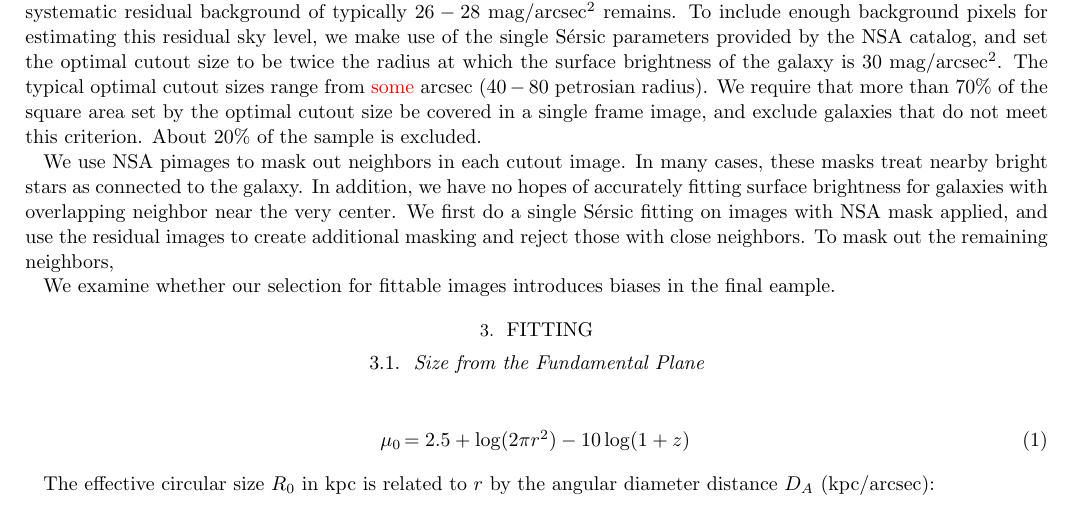
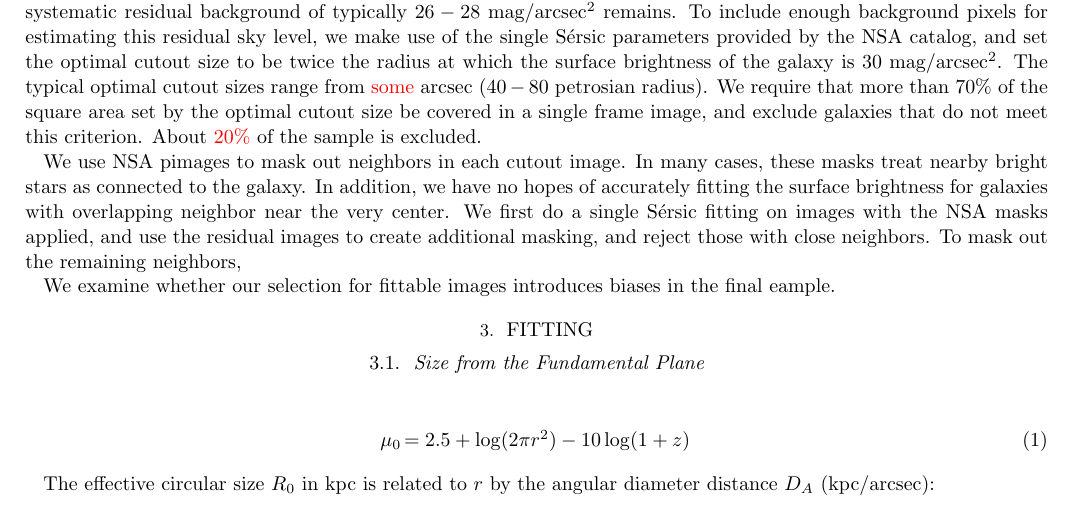
Before and after one commit to smoh/ETGOutskirts, a LaTeX paper (docs/draft/ms.tex): part of page 1 of 2, cut so that both start at the same text. Compiled offline with pdfLaTeX; an older LaTeX class or package is replaced by its successor.

Commit message:
minor changes

```diff
--- a/docs/draft/ms.tex
+++ b/docs/draft/ms.tex
@@ -47,14 +47,14 @@ brightness of the galaxy is 30~mag/arcsec$^2$.
 The typical optimal cutout sizes range from \todo{some} arcsec ($40-80$ petrosian radius).
 We require that more than 70\% of the square area set by the optimal cutout size be covered in a single frame image,
 and exclude galaxies that do not meet this criterion.
-About 20\% of the sample is excluded.
+About \todo{20\%} of the sample is excluded.
 
 We use NSA pimages to mask out neighbors in each cutout image. In many cases, these masks treat nearby bright
 stars as connected to the galaxy.
-In addition, we have no hopes of accurately fitting surface brightness for galaxies with overlapping neighbor
+In addition, we have no hopes of accurately fitting the surface brightness for galaxies with overlapping neighbor
 near the very center.
-We first do a single \Sersic{} fitting on images with NSA mask applied, and use the residual images to create
-additional masking and reject those with close neighbors.
+We first do a single \Sersic{} fitting on images with the NSA masks applied, and use the residual images to create
+additional masking, and reject those with close neighbors.
 To mask out the remaining neighbors,
 
 We examine whether our selection for fittable images introduces biases in the final eample.
```
